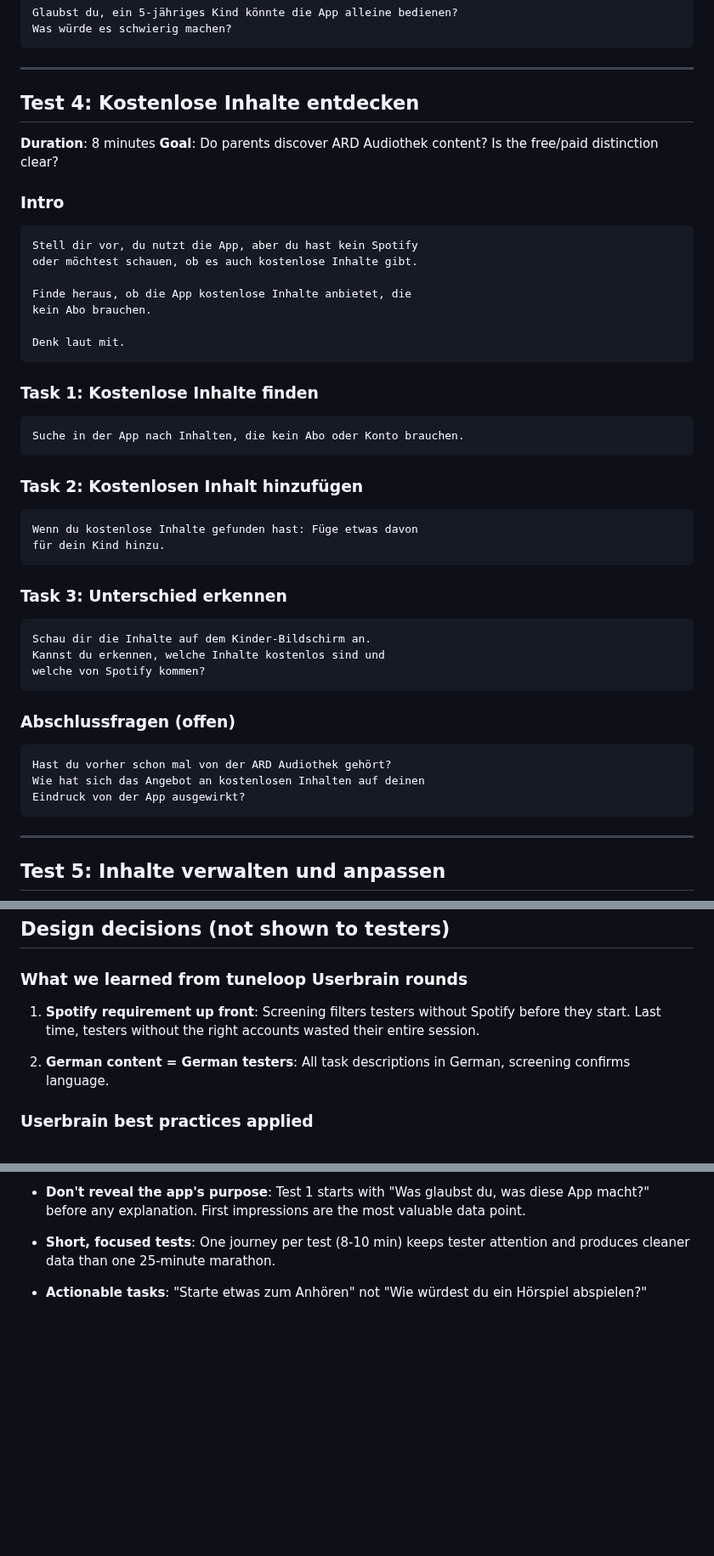
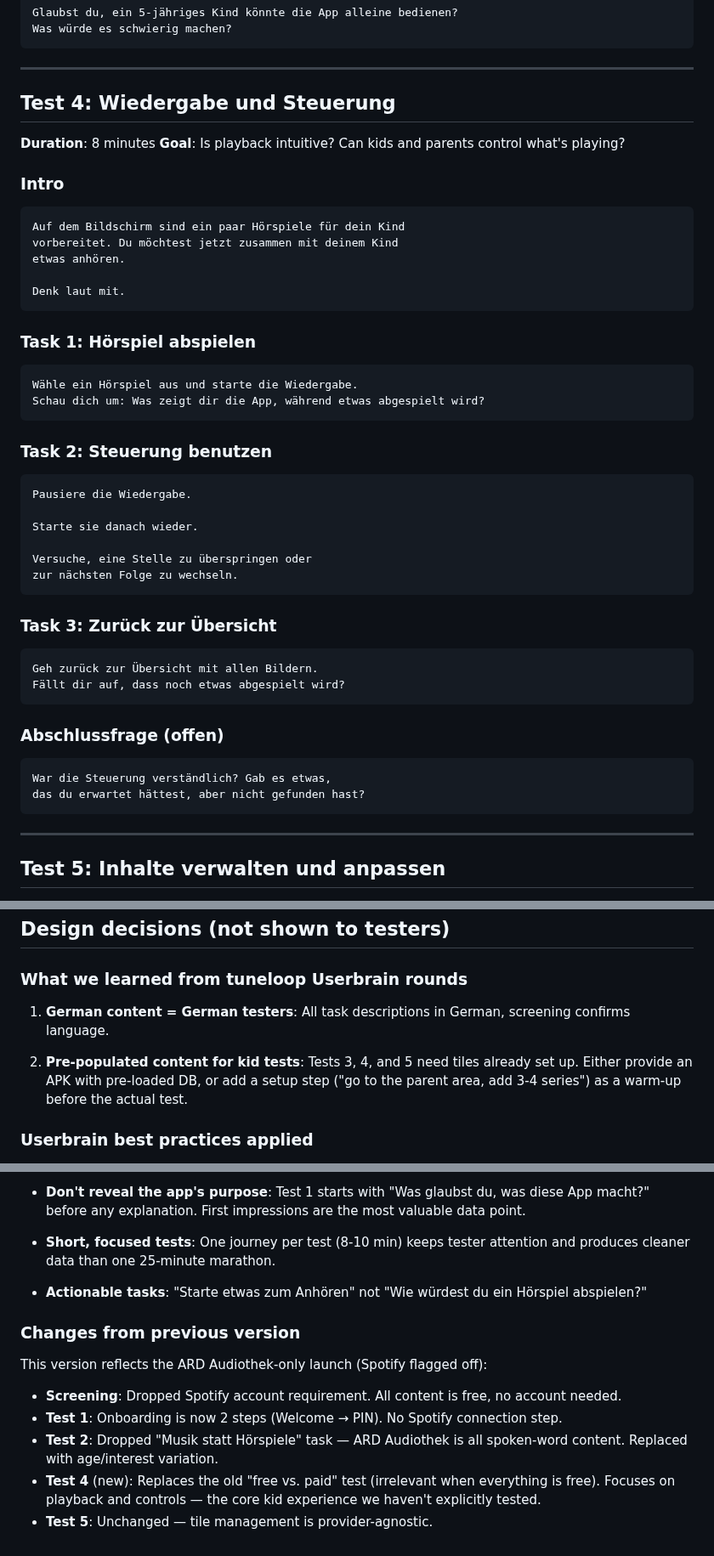
Before and after one commit to EnTeQuAk/lauschi, a Markdown page: docs/userbrain-tests.md, 3 parts joined by grey strips. Shown at 85% size. Rendered like a GitHub page; blank space fills up the shorter version.

Commit message:
docs: update Userbrain tests for ARD-only launch
Drop Spotify from screening and all test scenarios. Replace the
free-vs-paid test (Test 4) with a playback/controls test — more
useful when everything is free. Document pre-populated content
requirement for tests 3-5.

````diff
--- a/docs/userbrain-tests.md
+++ b/docs/userbrain-tests.md
@@ -166,45 +159,46 @@ Was würde es schwierig machen?
 
 ---
 
-## Test 4: Kostenlose Inhalte entdecken
+## Test 4: Wiedergabe und Steuerung
 
 **Duration**: 8 minutes
-**Goal**: Do parents discover ARD Audiothek content? Is the free/paid distinction clear?
+**Goal**: Is playback intuitive? Can kids and parents control what's playing?
 
 ### Intro
 ```
-Stell dir vor, du nutzt die App, aber du hast kein Spotify
-oder möchtest schauen, ob es auch kostenlose Inhalte gibt.
-
-Finde heraus, ob die App kostenlose Inhalte anbietet, die
-kein Abo brauchen.
+Auf dem Bildschirm sind ein paar Hörspiele für dein Kind
+vorbereitet. Du möchtest jetzt zusammen mit deinem Kind
+etwas anhören.
 
 Denk laut mit.
 ```
 
-### Task 1: Kostenlose Inhalte finden
+### Task 1: Hörspiel abspielen
 ```
-Suche in der App nach Inhalten, die kein Abo oder Konto brauchen.
+Wähle ein Hörspiel aus und starte die Wiedergabe.
+Schau dich um: Was zeigt dir die App, während etwas abgespielt wird?
 ```
 
-### Task 2: Kostenlosen Inhalt hinzufügen
+### Task 2: Steuerung benutzen
 ```
-Wenn du kostenlose Inhalte gefunden hast: Füge etwas davon
-für dein Kind hinzu.
+Pausiere die Wiedergabe.
+
+Starte sie danach wieder.
+
+Versuche, eine Stelle zu überspringen oder
+zur nächsten Folge zu wechseln.
 ```
 
-### Task 3: Unterschied erkennen
+### Task 3: Zurück zur Übersicht
 ```
-Schau dir die Inhalte auf dem Kinder-Bildschirm an.
-Kannst du erkennen, welche Inhalte kostenlos sind und
-welche von Spotify kommen?
+Geh zurück zur Übersicht mit allen Bildern.
+Fällt dir auf, dass noch etwas abgespielt wird?
 ```
 
-### Abschlussfragen (offen)
+### Abschlussfrage (offen)
 ```
-Hast du vorher schon mal von der ARD Audiothek gehört?
-Wie hat sich das Angebot an kostenlosen Inhalten auf deinen
-Eindruck von der App ausgewirkt?
+War die Steuerung verständlich? Gab es etwas,
+das du erwartet hättest, aber nicht gefunden hast?
 ```
 
 ---
@@ -254,12 +248,13 @@ Was hat dir beim Verwalten gefehlt?
 
 ### What we learned from tuneloop Userbrain rounds
 
-1. **Spotify requirement up front**: Screening filters testers without
-   Spotify before they start. Last time, testers without the right
-   accounts wasted their entire session.
+1. **German content = German testers**: All task descriptions in German,
+   screening confirms language.
 
-2. **German content = German testers**: All task descriptions in German,
-   screening confirms language.
+2. **Pre-populated content for kid tests**: Tests 3, 4, and 5 need tiles
+   already set up. Either provide an APK with pre-loaded DB, or add a
+   setup step ("go to the parent area, add 3-4 series") as a warm-up
+   before the actual test.
 
 ### Userbrain best practices applied
 
@@ -287,3 +282,18 @@ Was hat dir beim Verwalten gefehlt?
 
 - **Actionable tasks**: "Starte etwas zum Anhören" not "Wie würdest du
   ein Hörspiel abspielen?"
+
+### Changes from previous version
+
+This version reflects the ARD Audiothek-only launch (Spotify flagged off):
+
+- **Screening**: Dropped Spotify account requirement. All content is free,
+  no account needed.
+- **Test 1**: Onboarding is now 2 steps (Welcome → PIN). No Spotify
+  connection step.
+- **Test 2**: Dropped "Musik statt Hörspiele" task — ARD Audiothek is
+  all spoken-word content. Replaced with age/interest variation.
+- **Test 4** (new): Replaces the old "free vs. paid" test (irrelevant
+  when everything is free). Focuses on playback and controls — the core
+  kid experience we haven't explicitly tested.
+- **Test 5**: Unchanged — tile management is provider-agnostic.
````
Also changed, not shown: other parts of docs/userbrain-tests.md (+9 -16 lines).
